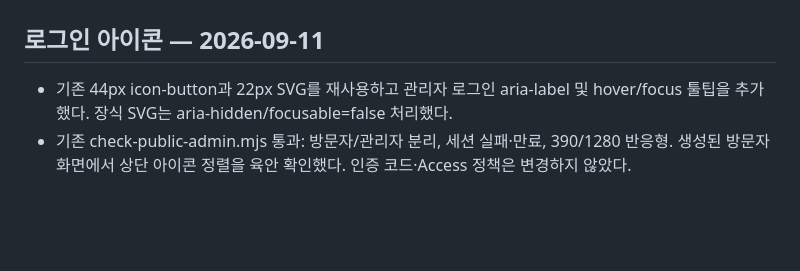
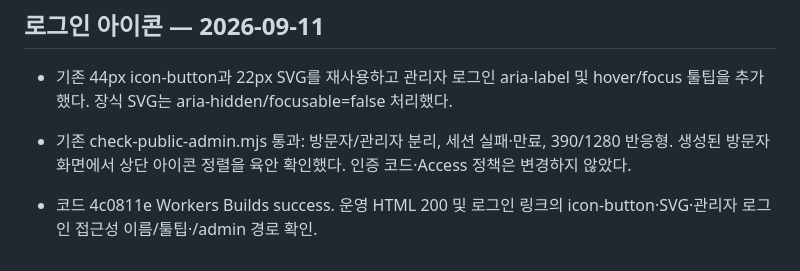
Before and after one commit to wantraiseapomeranian/seoyeon_zip, a Markdown page: docs/VALIDATION.md, the part around the change. Rendered like a GitHub page; blank space fills up the shorter version.

Commit message:
docs: verify deployed login icon

```diff
--- a/docs/VALIDATION.md
+++ b/docs/VALIDATION.md
@@ -735,3 +735,5 @@ X·인스타·유사 사진 비교에 피드와 같은30px 원형 및 CSS 선
 ## 로그인 아이콘 — 2026-09-11
 - 기존 44px icon-button과 22px SVG를 재사용하고 관리자 로그인 aria-label 및 hover/focus 툴팁을 추가했다. 장식 SVG는 aria-hidden/focusable=false 처리했다.
 - 기존 check-public-admin.mjs 통과: 방문자/관리자 분리, 세션 실패·만료, 390/1280 반응형. 생성된 방문자 화면에서 상단 아이콘 정렬을 육안 확인했다. 인증 코드·Access 정책은 변경하지 않았다.
+
+- 코드 4c0811e Workers Builds success. 운영 HTML 200 및 로그인 링크의 icon-button·SVG·관리자 로그인 접근성 이름/툴팁·/admin 경로 확인.
```
